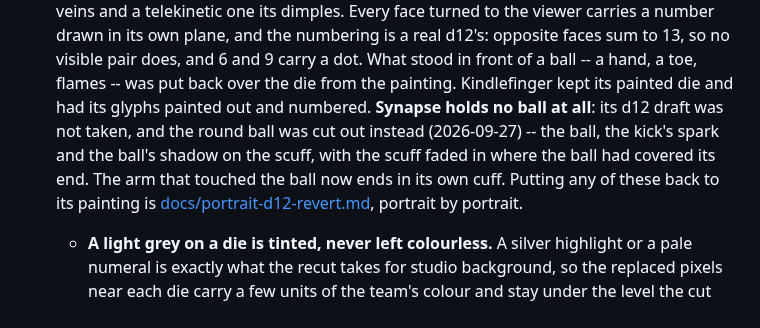
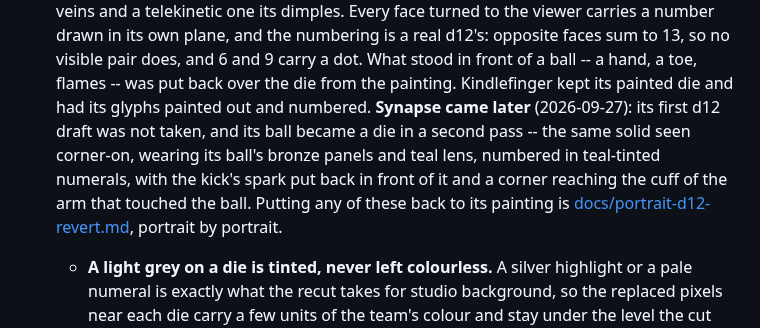
Before and after one commit to HolyTispoon/fool-bot, a Markdown page: docs/design/cards.md, the part around the change. Rendered like a GitHub page.

```diff
--- a/docs/design/cards.md
+++ b/docs/design/cards.md
@@ -446,11 +446,12 @@ python3 scripts/render_player_cards.py --fronts-only   # the old one-sided run
   visible pair does, and 6 and 9 carry a dot. What stood in front of a ball
   -- a hand, a toe, flames -- was put back over the die from the painting.
   Kindlefinger kept its painted die and had its glyphs painted out and
-  numbered. **Synapse holds no ball at all**: its d12 draft was not taken,
-  and the round ball was cut out instead (2026-09-27) -- the ball, the kick's
-  spark and the ball's shadow on the scuff, with the scuff faded in where the
-  ball had covered its end. The arm that touched the ball now ends in its own
-  cuff. Putting any of these back to its painting is
+  numbered. **Synapse came later** (2026-09-27): its first d12 draft was not
+  taken, and its ball became a die in a second pass -- the same solid seen
+  corner-on, wearing its ball's bronze panels and teal lens, numbered in
+  teal-tinted numerals, with the kick's spark put back in front of it and a
+  corner reaching the cuff of the arm that touched the ball. Putting any of
+  these back to its painting is
   [docs/portrait-d12-revert.md](../portrait-d12-revert.md), portrait by
   portrait.
   - **A light grey on a die is tinted, never left colourless.** A silver
```
Also changed, not shown: docs/portrait-d12-revert.md (+10 -9 lines), d12ball/images/player_images/Synapse.png.
